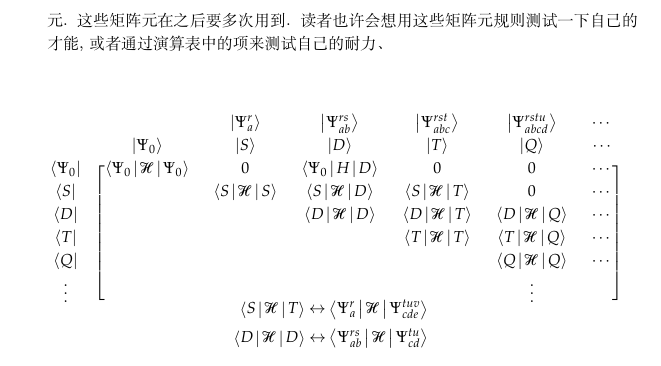
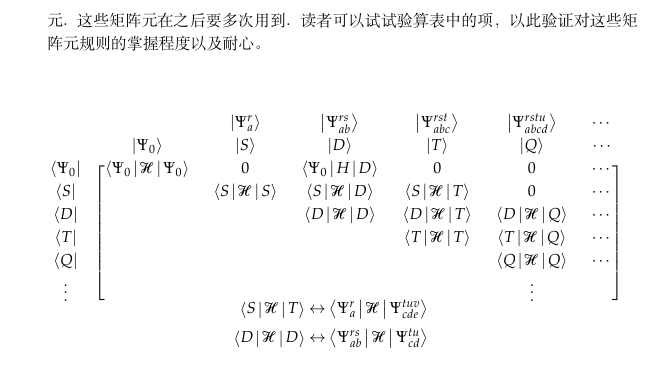
Before and after one commit to NominHanggai/szaboqc, a LaTeX book (main.tex, which reads Chaps/Chap4.tex): part of page 138 of 211, cut so that both start at the same text. Compiled offline with XeLaTeX; TikZ figures are drawn from their code, not taken from saved files.

Commit message:
fix some words

```diff
--- a/Chaps/Chap4.tex
+++ b/Chaps/Chap4.tex
@@ -59,7 +59,7 @@ c_{ba}^{sr}\ket{\Psi_{ba}^{sr}}
 	\item
 	由于双激发与$\ket{\Psi_0}$直接混合, 可以预见双激发对关联能, 尤其是小分子的关联能, 有决定性的作用. 进一步, 人们发现, 如果只看关心基态能量, 四重激发比三激发和单激发还要重要.
 	\item
-	计算时所需的所有的矩阵元都可以按\ref{chap2}中给出的规则得到. 如前所述, 计算时要用自旋匹配组态. 在\ref{sec2.5}中对单激发和双激发讨论过这一点. \ref{table4.1}给出了涉及单双激发的矩阵元. 这些矩阵元在之后要多次用到. 读者也许会想用这些矩阵元规则测试一下自己的才能, 或者通过演算表中的项来测试自己的耐力、
+	计算时所需的所有的矩阵元都可以按\ref{chap2}中给出的规则得到. 如前所述, 计算时要用自旋匹配组态. 在\ref{sec2.5}中对单激发和双激发讨论过这一点. \ref{table4.1}给出了涉及单双激发的矩阵元. 这些矩阵元在之后要多次用到. 读者可以试试验算表中的项，以此验证对这些矩阵元规则的掌握程度以及耐心。
 \end{enumerate}
 \begin{figure}[H]
 	\[
@@ -72,7 +72,7 @@ c_{ba}^{sr}\ket{\Psi_{ba}^{sr}}
 		  \bra{D}    &                            &                  & \braket{D|\hs|D}     & \braket{D|\hs|T}      & \braket{D|\hs|Q}         & \cdots \\
 		  \bra{T}    &                            &                  &                      & \braket{T|\hs|T}      & \braket{T|\hs|Q}         & \cdots \\
 		  \bra{Q}    &                            &                  &                      &                       & \braket{Q|\hs|Q}         & \cdots \\
-		  {\vdots}   &                            &                  &                      &                       & \vdots                   &
+		  {\vdots}   &                            &                  &                      &                       & \vdots                   & \\
 	\end{block}
 	\end{blockarray}
 	\]
```
Also changed, not shown: main.pdf, 1 other file.
